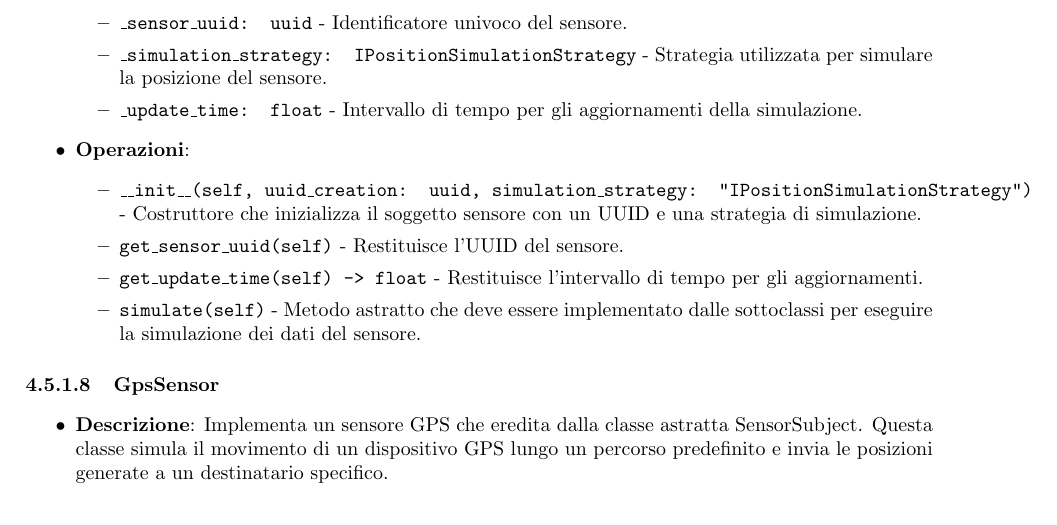
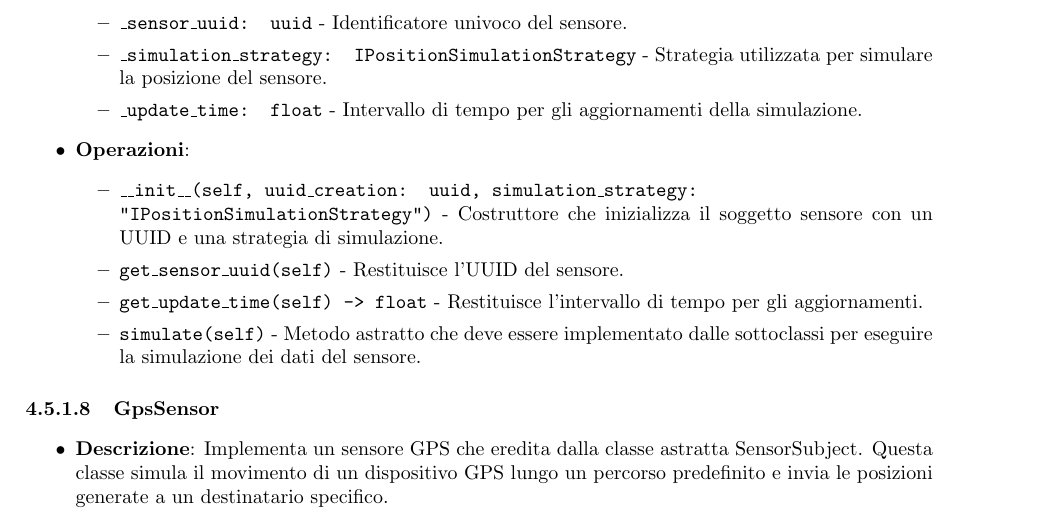
Before and after one commit to SevenBitsSwe/7BitsDocs, a LaTeX document (PB/Documentazione Esterna/Specifica_Tecnica.tex): part of page 26 of 79, cut so that both start at the same text. Compiled offline with pdfLaTeX.

Commit message:
Update PB/Documentazione Esterna/Specifica_Tecnica.tex
Co-authored-by: federicopivetta <101715346+federicopivetta@users.noreply.github.com>

```diff
--- a/PB/Documentazione Esterna/Specifica_Tecnica.tex
+++ b/PB/Documentazione Esterna/Specifica_Tecnica.tex
@@ -1046,7 +1046,7 @@ Viste Materializzate & \textit{PositionToMessageService} Outbound Port & Si occu
 
     \item \textbf{Operazioni}:
     \begin{itemize}
-        \item \texttt{\_\_init\_\_(self, uuid\_creation: uuid, simulation\_strategy: "IPositionSimulationStrategy")} - Costruttore che inizializza il soggetto sensore con un UUID e una strategia di simulazione.
+        \item \texttt{\_\_init\_\_(self, uuid\_creation: uuid, simulation\_strategy: \\"IPositionSimulationStrategy")} - Costruttore che inizializza il soggetto sensore con un UUID e una strategia di simulazione.
 
         \item \texttt{get\_sensor\_uuid(self)} - Restituisce l'UUID del sensore.
 
```
